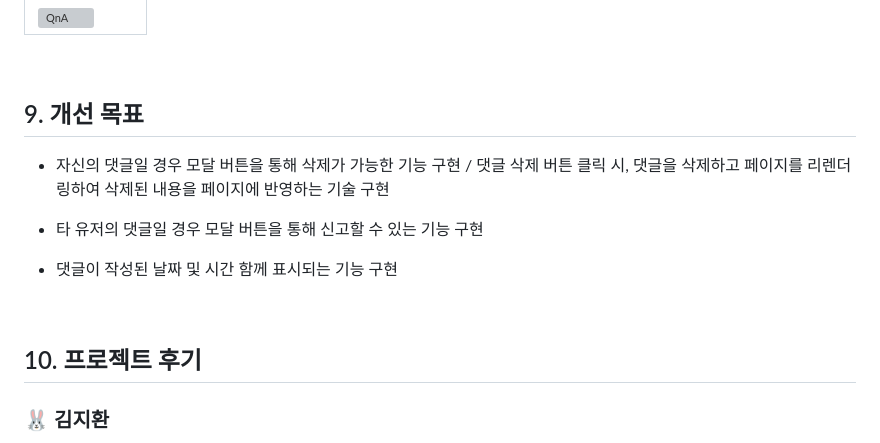
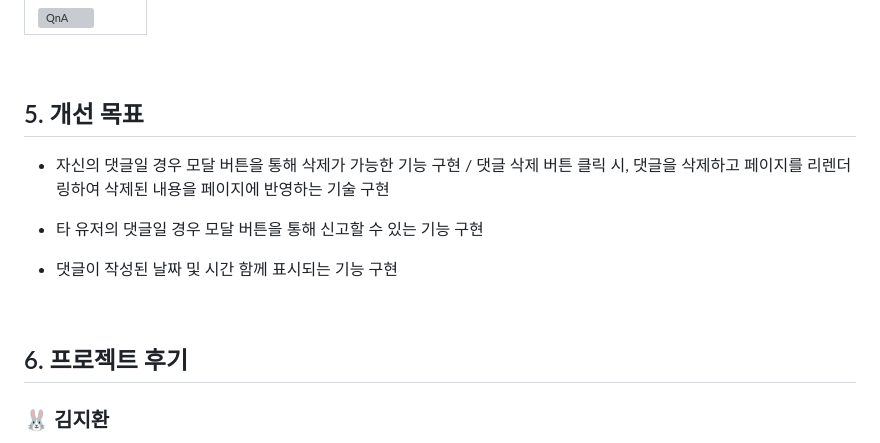
Before and after one commit to chaewon9999/TeamPage, a Markdown page: README.md, the part around the change. Drawn GitHub-style; grey boxes are pictures that could not be loaded.

```diff
--- a/README.md
+++ b/README.md
@@ -157,7 +157,7 @@
 
 <br>
 
-## 9. 개선 목표
+## 5. 개선 목표
 
 - 자신의 댓글일 경우 모달 버튼을 통해 삭제가 가능한 기능 구현 / 댓글 삭제 버튼 클릭 시, 댓글을 삭제하고 페이지를 리렌더링하여 삭제된 내용을 페이지에 반영하는 기술 구현
 
@@ -168,7 +168,7 @@
 
 <br>
 
-## 10. 프로젝트 후기
+## 6. 프로젝트 후기
 
 ### 🐰 김지환
 
```
